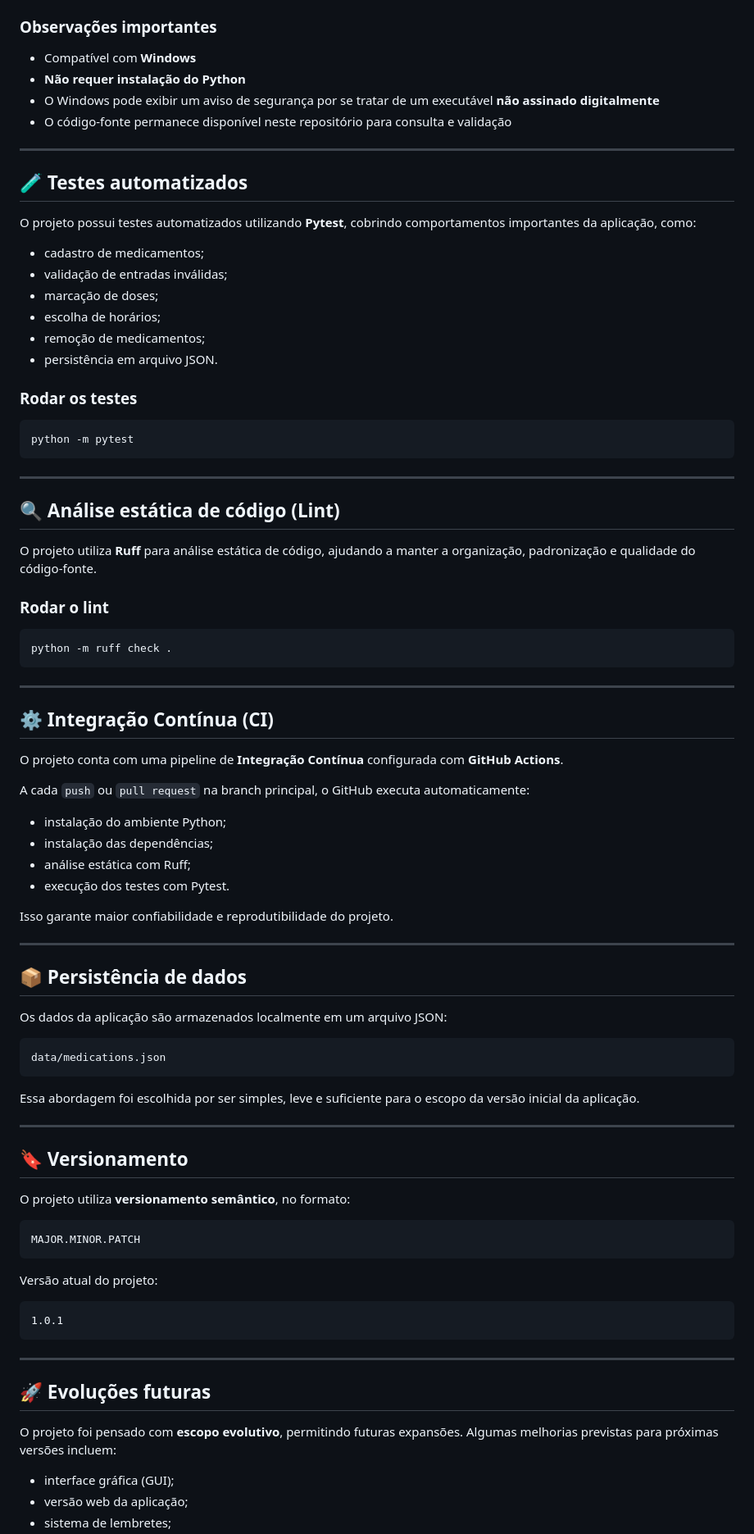
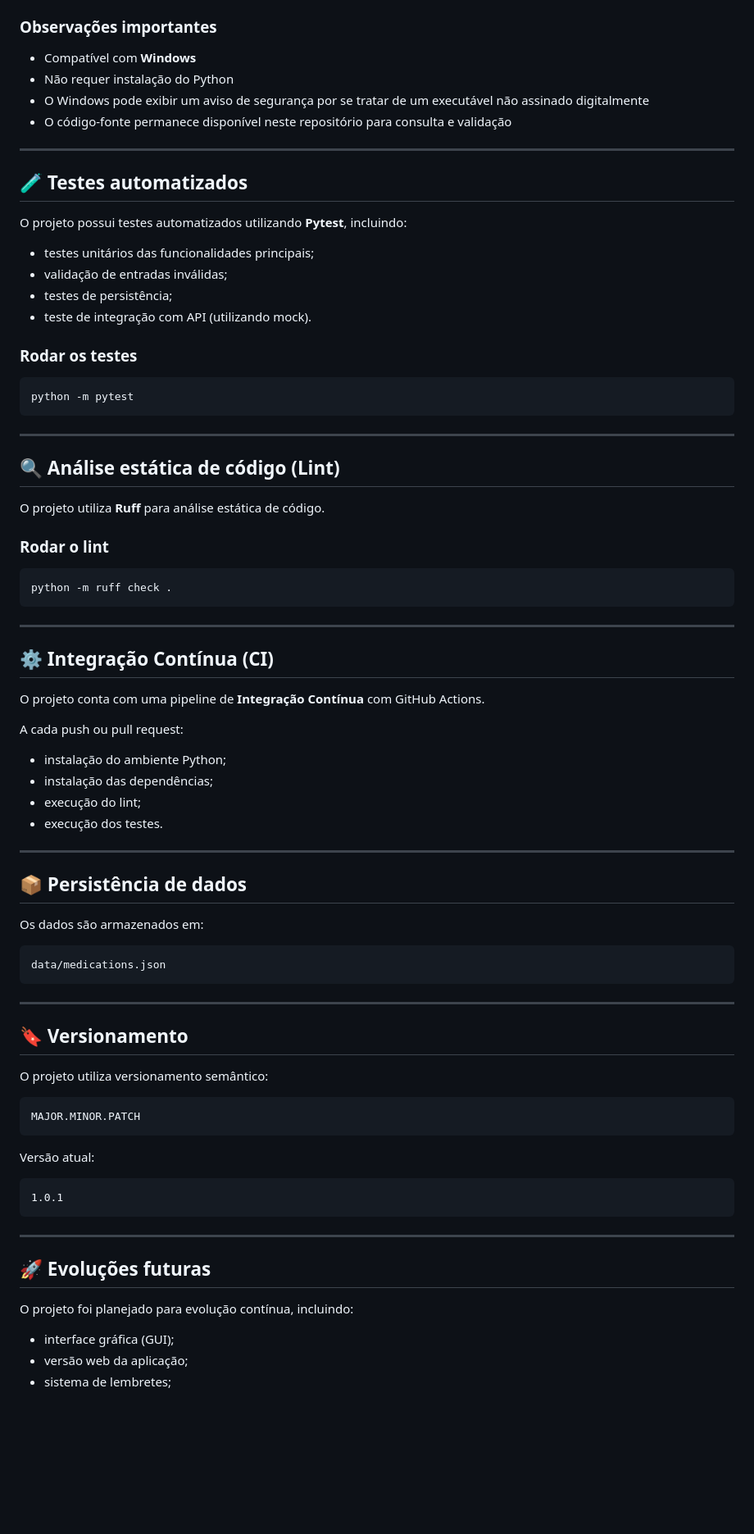
Before and after one commit to juanpbarros/Rem-dioEmDia, a Markdown page: README.md, the part around one of its changes. Shown at 82% size. GitHub-like rendering; blank space fills up the shorter version.

````diff
--- a/README.md
+++ b/README.md
@@ -183,22 +202,20 @@ Caso prefira, também é possível utilizar a versão executável da aplicação
 ### Observações importantes
 
 * Compatível com **Windows**
-* **Não requer instalação do Python**
-* O Windows pode exibir um aviso de segurança por se tratar de um executável **não assinado digitalmente**
+* Não requer instalação do Python
+* O Windows pode exibir um aviso de segurança por se tratar de um executável não assinado digitalmente
 * O código-fonte permanece disponível neste repositório para consulta e validação
 
 ---
 
 ## 🧪 Testes automatizados
 
-O projeto possui testes automatizados utilizando **Pytest**, cobrindo comportamentos importantes da aplicação, como:
+O projeto possui testes automatizados utilizando **Pytest**, incluindo:
 
-* cadastro de medicamentos;
+* testes unitários das funcionalidades principais;
 * validação de entradas inválidas;
-* marcação de doses;
-* escolha de horários;
-* remoção de medicamentos;
-* persistência em arquivo JSON.
+* testes de persistência;
+* teste de integração com API (utilizando mock).
 
 ### Rodar os testes
 
@@ -210,7 +227,7 @@ python -m pytest
 
 ## 🔍 Análise estática de código (Lint)
 
-O projeto utiliza **Ruff** para análise estática de código, ajudando a manter a organização, padronização e qualidade do código-fonte.
+O projeto utiliza **Ruff** para análise estática de código.
 
 ### Rodar o lint
 
@@ -222,40 +239,36 @@ python -m ruff check .
 
 ## ⚙️ Integração Contínua (CI)
 
-O projeto conta com uma pipeline de **Integração Contínua** configurada com **GitHub Actions**.
+O projeto conta com uma pipeline de **Integração Contínua** com GitHub Actions.
 
-A cada `push` ou `pull request` na branch principal, o GitHub executa automaticamente:
+A cada push ou pull request:
 
 * instalação do ambiente Python;
 * instalação das dependências;
-* análise estática com Ruff;
-* execução dos testes com Pytest.
-
-Isso garante maior confiabilidade e reprodutibilidade do projeto.
+* execução do lint;
+* execução dos testes.
 
 ---
 
 ## 📦 Persistência de dados
 
-Os dados da aplicação são armazenados localmente em um arquivo JSON:
+Os dados são armazenados em:
 
 ```text
 data/medications.json
 ```
 
-Essa abordagem foi escolhida por ser simples, leve e suficiente para o escopo da versão inicial da aplicação.
-
 ---
 
 ## 🔖 Versionamento
 
-O projeto utiliza **versionamento semântico**, no formato:
+O projeto utiliza versionamento semântico:
 
 ```text
 MAJOR.MINOR.PATCH
 ```
 
-Versão atual do projeto:
+Versão atual:
 
 ```text
 1.0.1
@@ -265,7 +278,7 @@ Versão atual do projeto:
 
 ## 🚀 Evoluções futuras
 
-O projeto foi pensado com **escopo evolutivo**, permitindo futuras expansões. Algumas melhorias previstas para próximas versões incluem:
+O projeto foi planejado para evolução contínua, incluindo:
 
 * interface gráfica (GUI);
 * versão web da aplicação;
````
Also changed, not shown: other parts of README.md (+28 -10 lines).
